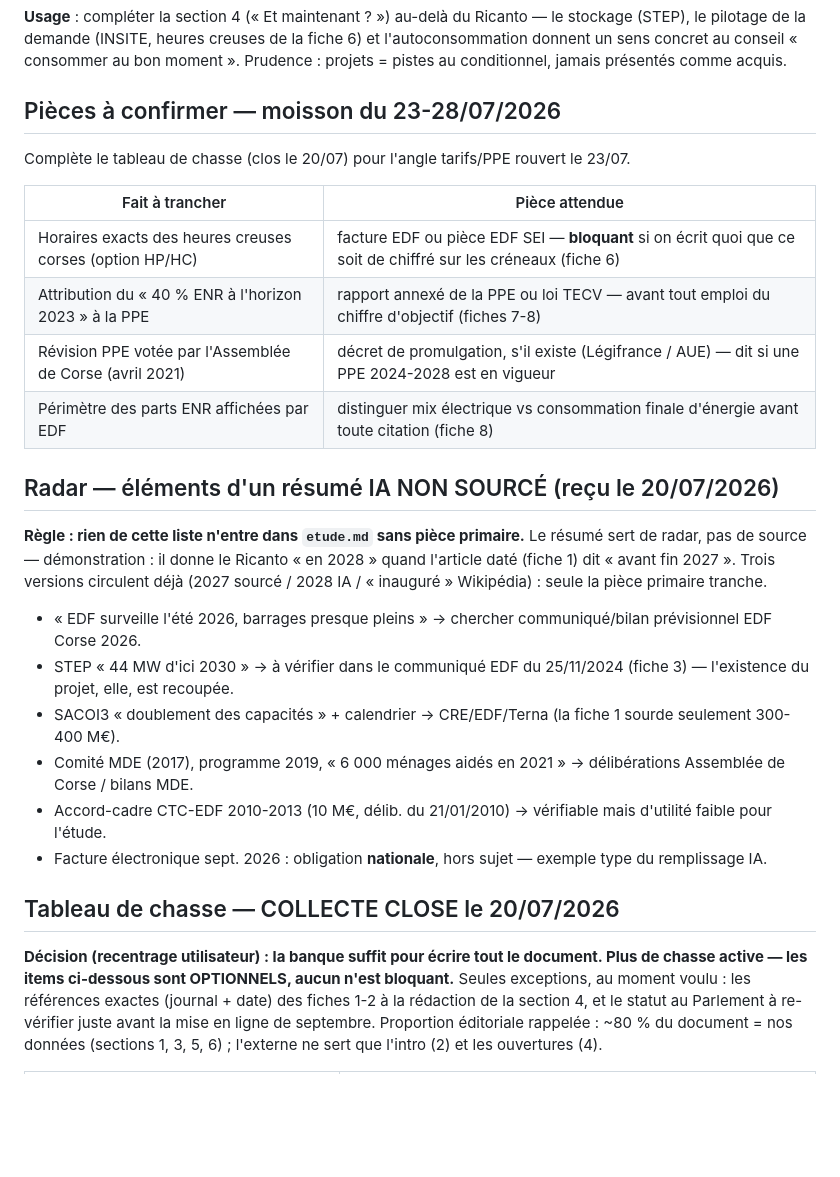
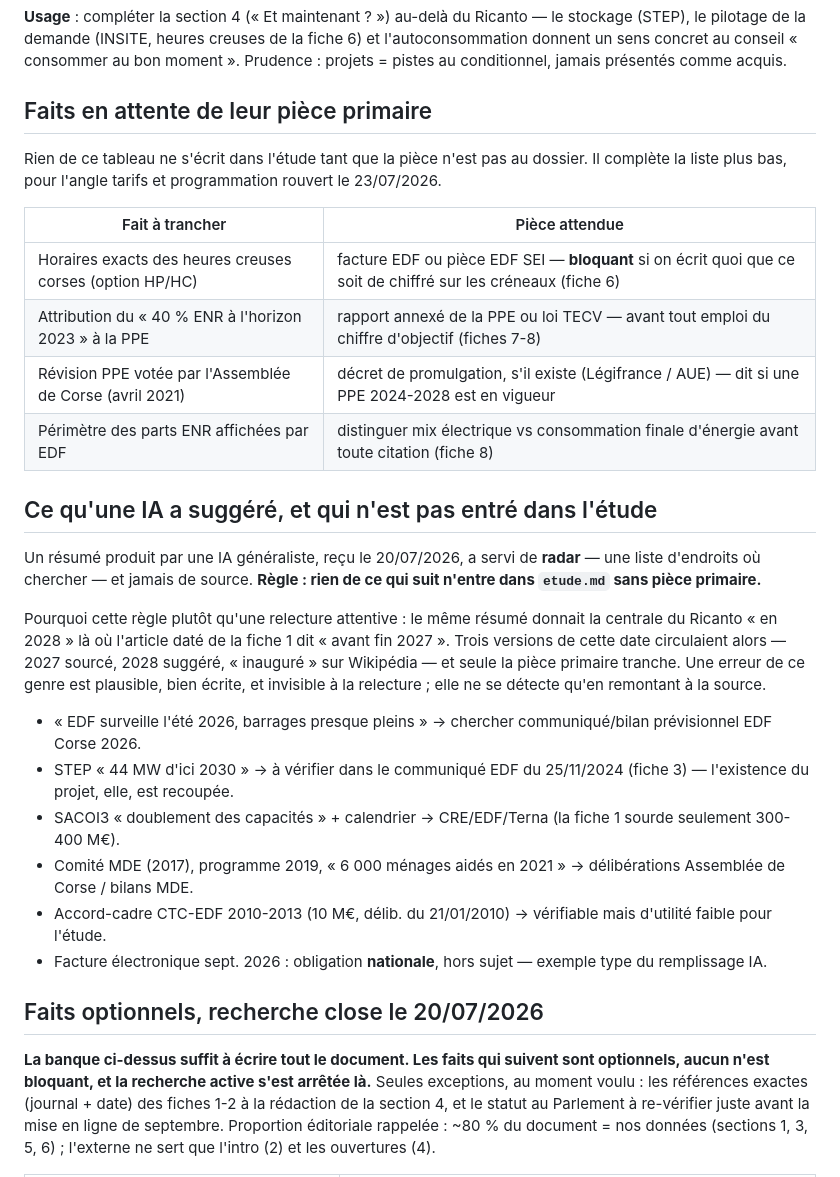
Before and after one commit to Henri20200/demonstrateur-data-corsica, a Markdown page: docs/SOURCES_LOCALES.md, the part around the change. Rendered like a GitHub page; blank space fills up the shorter version.

Commit message:
docs(sources): des titres qui se lisent hors du dépôt
La banque de sources était titrée pour moi seul — « moisson », « tableau de chasse »,
« radar ». Le fond ne change pas, seulement ce qu'un lecteur extérieur en comprend.

La section sur le résumé d'IA méritait mieux qu'un titre interne, parce que c'est la
pièce qui dit le plus sur la méthode : un résumé généraliste a servi de radar, jamais
de source, et il donnait la centrale du Ricanto « en 2028 » là où l'article daté dit
« avant fin 2027 ». Le passage explicite maintenant pourquoi la règle est de remonter
à la pièce primaire plutôt que de relire attentivement — une erreur de ce genre est
plausible, bien écrite, et invisible à la relecture.

```diff
--- a/docs/SOURCES_LOCALES.md
+++ b/docs/SOURCES_LOCALES.md
@@ -318,9 +318,10 @@ le pilotage de la demande (INSITE, heures creuses de la fiche 6) et l'autoconsom
 un sens concret au conseil « consommer au bon moment ». Prudence : projets = pistes au
 conditionnel, jamais présentés comme acquis.
 
-## Pièces à confirmer — moisson du 23-28/07/2026
+## Faits en attente de leur pièce primaire
 
-Complète le tableau de chasse (clos le 20/07) pour l'angle tarifs/PPE rouvert le 23/07.
+Rien de ce tableau ne s'écrit dans l'étude tant que la pièce n'est pas au dossier.
+Il complète la liste plus bas, pour l'angle tarifs et programmation rouvert le 23/07/2026.
 
 | Fait à trancher | Pièce attendue |
 | --- | --- |
@@ -329,12 +330,17 @@ Complète le tableau de chasse (clos le 20/07) pour l'angle tarifs/PPE rouvert l
 | Révision PPE votée par l'Assemblée de Corse (avril 2021) | décret de promulgation, s'il existe (Légifrance / AUE) — dit si une PPE 2024-2028 est en vigueur |
 | Périmètre des parts ENR affichées par EDF | distinguer mix électrique vs consommation finale d'énergie avant toute citation (fiche 8) |
 
-## Radar — éléments d'un résumé IA NON SOURCÉ (reçu le 20/07/2026)
+## Ce qu'une IA a suggéré, et qui n'est pas entré dans l'étude
 
-**Règle : rien de cette liste n'entre dans `etude.md` sans pièce primaire.** Le résumé
-sert de radar, pas de source — démonstration : il donne le Ricanto « en 2028 » quand
-l'article daté (fiche 1) dit « avant fin 2027 ». Trois versions circulent déjà
-(2027 sourcé / 2028 IA / « inauguré » Wikipédia) : seule la pièce primaire tranche.
+Un résumé produit par une IA généraliste, reçu le 20/07/2026, a servi de **radar** — une
+liste d'endroits où chercher — et jamais de source. **Règle : rien de ce qui suit n'entre
+dans `etude.md` sans pièce primaire.**
+
+Pourquoi cette règle plutôt qu'une relecture attentive : le même résumé donnait la
+centrale du Ricanto « en 2028 » là où l'article daté de la fiche 1 dit « avant fin 2027 ».
+Trois versions de cette date circulaient alors — 2027 sourcé, 2028 suggéré, « inauguré »
+sur Wikipédia — et seule la pièce primaire tranche. Une erreur de ce genre est plausible,
+bien écrite, et invisible à la relecture ; elle ne se détecte qu'en remontant à la source.
 - « EDF surveille l'été 2026, barrages presque pleins » → chercher communiqué/bilan
   prévisionnel EDF Corse 2026.
 - STEP « 44 MW d'ici 2030 » → à vérifier dans le communiqué EDF du 25/11/2024 (fiche 3) —
@@ -348,10 +354,10 @@ l'article daté (fiche 1) dit « avant fin 2027 ». Trois versions circulent dé
 - Facture électronique sept. 2026 : obligation **nationale**, hors sujet — exemple type
   du remplissage IA.
 
-## Tableau de chasse — COLLECTE CLOSE le 20/07/2026
+## Faits optionnels, recherche close le 20/07/2026
 
-**Décision (recentrage utilisateur) : la banque suffit pour écrire tout le document.
-Plus de chasse active — les items ci-dessous sont OPTIONNELS, aucun n'est bloquant.**
+**La banque ci-dessus suffit à écrire tout le document. Les faits qui suivent sont
+optionnels, aucun n'est bloquant, et la recherche active s'est arrêtée là.**
 Seules exceptions, au moment voulu : les références exactes (journal + date) des
 fiches 1-2 à la rédaction de la section 4, et le statut au Parlement à re-vérifier
 juste avant la mise en ligne de septembre. Proportion éditoriale rappelée : ~80 % du
```
